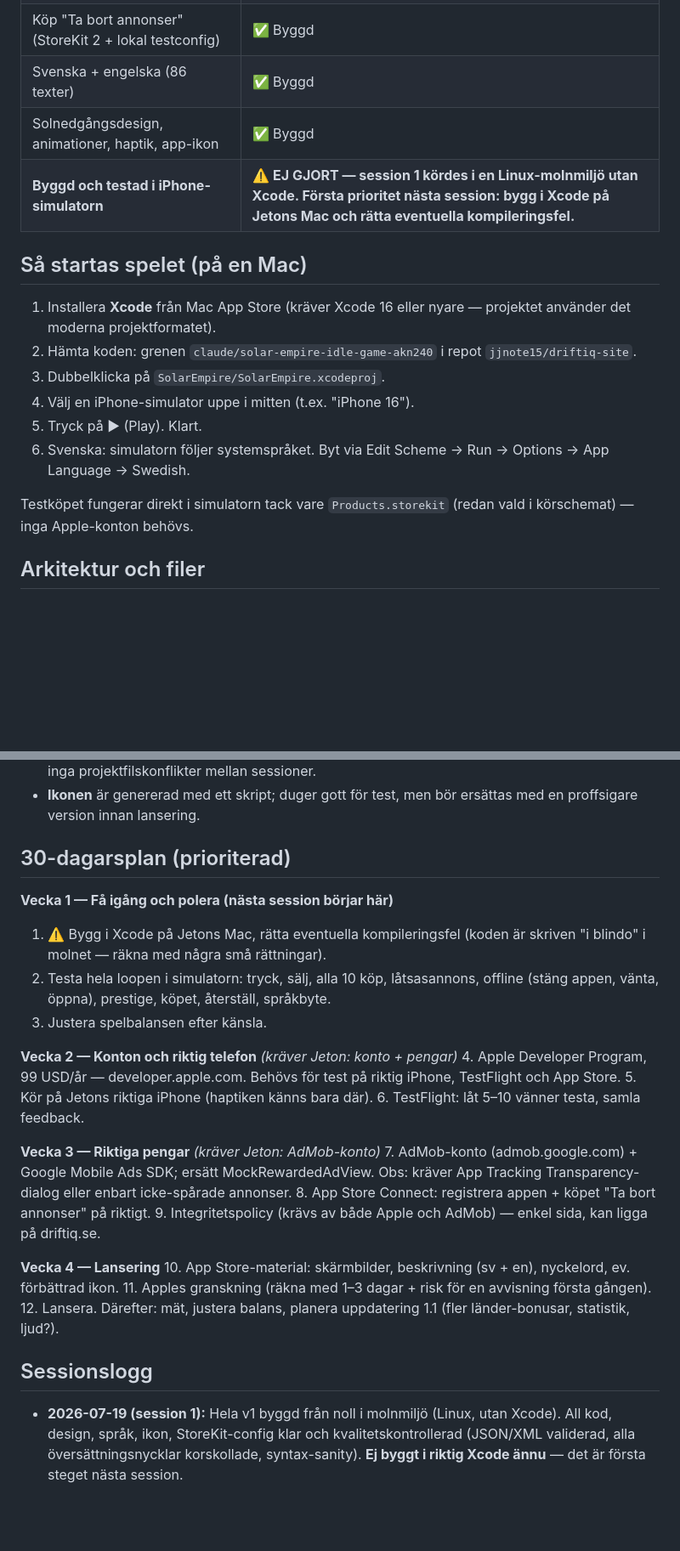
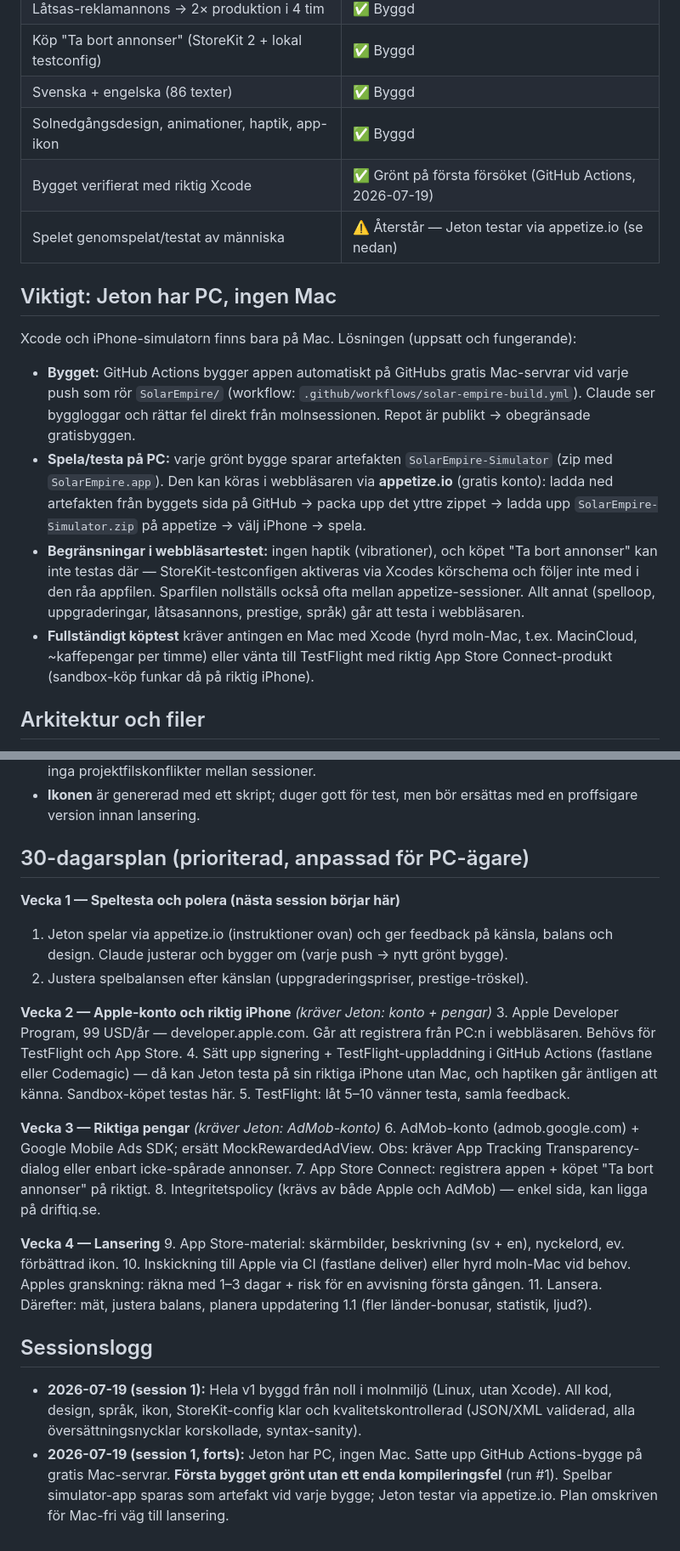
Before and after one commit to jjnote15/driftiq-site, a Markdown page: SolarEmpire/PROJEKT.md, 2 parts joined by grey strips. Shown at 85% size. Drawn GitHub-style; blank space fills up the shorter version.

Commit message:
PROJEKT.md: bygget verifierat grönt i CI, plan anpassad för PC-ägare
Co-Authored-By: Claude Fable 5 <noreply@anthropic.com>
Claude-Session: https://claude.ai/code/session_012qiHaxCjsPbkSdNbPBnLxM

```diff
--- a/SolarEmpire/PROJEKT.md
+++ b/SolarEmpire/PROJEKT.md
@@ -25,19 +25,29 @@ intäkter via belönade annonser + köpet "Ta bort annonser".
 | Köp "Ta bort annonser" (StoreKit 2 + lokal testconfig) | ✅ Byggd |
 | Svenska + engelska (86 texter) | ✅ Byggd |
 | Solnedgångsdesign, animationer, haptik, app-ikon | ✅ Byggd |
-| **Byggd och testad i iPhone-simulatorn** | ⚠️ **EJ GJORT — session 1 kördes i en Linux-molnmiljö utan Xcode. Första prioritet nästa session: bygg i Xcode på Jetons Mac och rätta eventuella kompileringsfel.** |
+| Bygget verifierat med riktig Xcode | ✅ Grönt på första försöket (GitHub Actions, 2026-07-19) |
+| Spelet genomspelat/testat av människa | ⚠️ Återstår — Jeton testar via appetize.io (se nedan) |
 
-## Så startas spelet (på en Mac)
+## Viktigt: Jeton har PC, ingen Mac
 
-1. Installera **Xcode** från Mac App Store (kräver Xcode 16 eller nyare — projektet använder det moderna projektformatet).
-2. Hämta koden: grenen `claude/solar-empire-idle-game-akn240` i repot `jjnote15/driftiq-site`.
-3. Dubbelklicka på `SolarEmpire/SolarEmpire.xcodeproj`.
-4. Välj en iPhone-simulator uppe i mitten (t.ex. "iPhone 16").
-5. Tryck på ▶ (Play). Klart.
-6. Svenska: simulatorn följer systemspråket. Byt via Edit Scheme → Run → Options → App Language → Swedish.
+Xcode och iPhone-simulatorn finns bara på Mac. Lösningen (uppsatt och fungerande):
 
-Testköpet fungerar direkt i simulatorn tack vare `Products.storekit`
-(redan vald i körschemat) — inga Apple-konton behövs.
+- **Bygget:** GitHub Actions bygger appen automatiskt på GitHubs gratis Mac-servrar
+  vid varje push som rör `SolarEmpire/` (workflow: `.github/workflows/solar-empire-build.yml`).
+  Claude ser byggloggar och rättar fel direkt från molnsessionen. Repot är publikt
+  → obegränsade gratisbyggen.
+- **Spela/testa på PC:** varje grönt bygge sparar artefakten `SolarEmpire-Simulator`
+  (zip med `SolarEmpire.app`). Den kan köras i webbläsaren via **appetize.io**
+  (gratis konto): ladda ned artefakten från byggets sida på GitHub → packa upp det
+  yttre zippet → ladda upp `SolarEmpire-Simulator.zip` på appetize → välj iPhone → spela.
+- **Begränsningar i webbläsartestet:** ingen haptik (vibrationer), och köpet
+  "Ta bort annonser" kan inte testas där — StoreKit-testconfigen aktiveras via
+  Xcodes körschema och följer inte med i den råa appfilen. Sparfilen nollställs
+  också ofta mellan appetize-sessioner. Allt annat (spelloop, uppgraderingar,
+  låtsasannons, prestige, språk) går att testa i webbläsaren.
+- **Fullständigt köptest** kräver antingen en Mac med Xcode (hyrd moln-Mac, t.ex.
+  MacinCloud, ~kaffepengar per timme) eller vänta till TestFlight med riktig
+  App Store Connect-produkt (sandbox-köp funkar då på riktig iPhone).
 
 ## Arkitektur och filer
 
@@ -95,31 +105,32 @@ SolarEmpire/
 - **Ikonen** är genererad med ett skript; duger gott för test,
   men bör ersättas med en proffsigare version innan lansering.
 
-## 30-dagarsplan (prioriterad)
+## 30-dagarsplan (prioriterad, anpassad för PC-ägare)
 
-**Vecka 1 — Få igång och polera (nästa session börjar här)**
-1. ⚠️ Bygg i Xcode på Jetons Mac, rätta eventuella kompileringsfel (koden är
-   skriven "i blindo" i molnet — räkna med några små rättningar).
-2. Testa hela loopen i simulatorn: tryck, sälj, alla 10 köp, låtsasannons,
-   offline (stäng appen, vänta, öppna), prestige, köpet, återställ, språkbyte.
-3. Justera spelbalansen efter känsla.
+**Vecka 1 — Speltesta och polera (nästa session börjar här)**
+1. Jeton spelar via appetize.io (instruktioner ovan) och ger feedback på känsla,
+   balans och design. Claude justerar och bygger om (varje push → nytt grönt bygge).
+2. Justera spelbalansen efter känslan (uppgraderingspriser, prestige-tröskel).
 
-**Vecka 2 — Konton och riktig telefon** *(kräver Jeton: konto + pengar)*
-4. Apple Developer Program, 99 USD/år — developer.apple.com. Behövs för test på
-   riktig iPhone, TestFlight och App Store.
-5. Kör på Jetons riktiga iPhone (haptiken känns bara där).
-6. TestFlight: låt 5–10 vänner testa, samla feedback.
+**Vecka 2 — Apple-konto och riktig iPhone** *(kräver Jeton: konto + pengar)*
+3. Apple Developer Program, 99 USD/år — developer.apple.com. Går att registrera
+   från PC:n i webbläsaren. Behövs för TestFlight och App Store.
+4. Sätt upp signering + TestFlight-uppladdning i GitHub Actions (fastlane eller
+   Codemagic) — då kan Jeton testa på sin riktiga iPhone utan Mac, och haptiken
+   går äntligen att känna. Sandbox-köpet testas här.
+5. TestFlight: låt 5–10 vänner testa, samla feedback.
 
 **Vecka 3 — Riktiga pengar** *(kräver Jeton: AdMob-konto)*
-7. AdMob-konto (admob.google.com) + Google Mobile Ads SDK; ersätt MockRewardedAdView.
+6. AdMob-konto (admob.google.com) + Google Mobile Ads SDK; ersätt MockRewardedAdView.
    Obs: kräver App Tracking Transparency-dialog eller enbart icke-spårade annonser.
-8. App Store Connect: registrera appen + köpet "Ta bort annonser" på riktigt.
-9. Integritetspolicy (krävs av både Apple och AdMob) — enkel sida, kan ligga på driftiq.se.
+7. App Store Connect: registrera appen + köpet "Ta bort annonser" på riktigt.
+8. Integritetspolicy (krävs av både Apple och AdMob) — enkel sida, kan ligga på driftiq.se.
 
 **Vecka 4 — Lansering**
-10. App Store-material: skärmbilder, beskrivning (sv + en), nyckelord, ev. förbättrad ikon.
-11. Apples granskning (räkna med 1–3 dagar + risk för en avvisning första gången).
-12. Lansera. Därefter: mät, justera balans, planera uppdatering 1.1
+9. App Store-material: skärmbilder, beskrivning (sv + en), nyckelord, ev. förbättrad ikon.
+10. Inskickning till Apple via CI (fastlane deliver) eller hyrd moln-Mac vid behov.
+    Apples granskning: räkna med 1–3 dagar + risk för en avvisning första gången.
+11. Lansera. Därefter: mät, justera balans, planera uppdatering 1.1
     (fler länder-bonusar, statistik, ljud?).
 
 ## Sessionslogg
@@ -127,4 +138,7 @@ SolarEmpire/
 - **2026-07-19 (session 1):** Hela v1 byggd från noll i molnmiljö (Linux, utan Xcode).
   All kod, design, språk, ikon, StoreKit-config klar och kvalitetskontrollerad
   (JSON/XML validerad, alla översättningsnycklar korskollade, syntax-sanity).
-  **Ej byggt i riktig Xcode ännu** — det är första steget nästa session.
+- **2026-07-19 (session 1, forts):** Jeton har PC, ingen Mac. Satte upp GitHub
+  Actions-bygge på gratis Mac-servrar. **Första bygget grönt utan ett enda
+  kompileringsfel** (run #1). Spelbar simulator-app sparas som artefakt vid varje
+  bygge; Jeton testar via appetize.io. Plan omskriven för Mac-fri väg till lansering.
```
